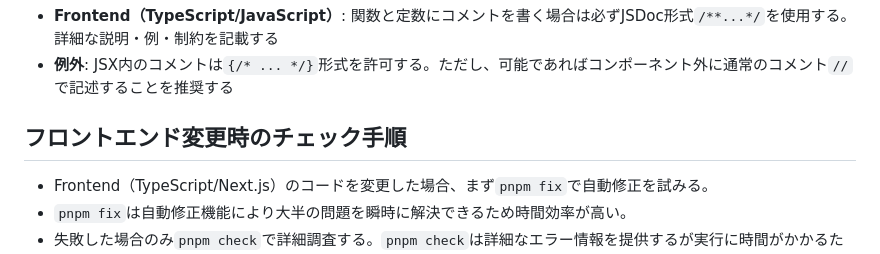
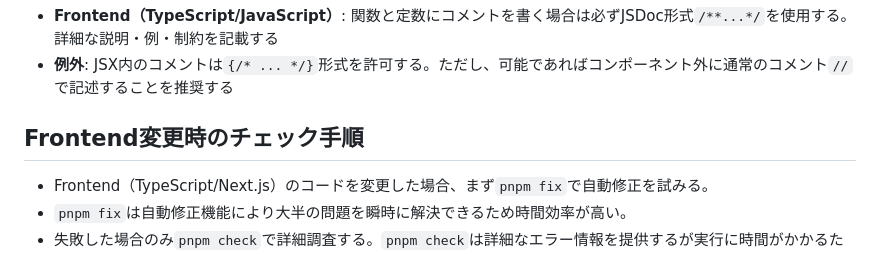
Before and after one commit to illionillion/go-shisha, a Markdown page: .github/copilot-frontend.md, the part around the change. Rendered like a GitHub page.

Commit message:
Update .github/copilot-frontend.md
Co-authored-by: Copilot <175728472+Copilot@users.noreply.github.com>

```diff
--- a/.github/copilot-frontend.md
+++ b/.github/copilot-frontend.md
@@ -14,7 +14,7 @@
 - **Frontend（TypeScript/JavaScript）**: 関数と定数にコメントを書く場合は必ずJSDoc形式`/**...*/`を使用する。詳細な説明・例・制約を記載する
 - **例外**: JSX内のコメントは`{/* ... */}`形式を許可する。ただし、可能であればコンポーネント外に通常のコメント`//`で記述することを推奨する
 
-## フロントエンド変更時のチェック手順
+## Frontend変更時のチェック手順
 - Frontend（TypeScript/Next.js）のコードを変更した場合、まず`pnpm fix`で自動修正を試みる。
 - `pnpm fix`は自動修正機能により大半の問題を瞬時に解決できるため時間効率が高い。
 - 失敗した場合のみ`pnpm check`で詳細調査する。`pnpm check`は詳細なエラー情報を提供するが実行に時間がかかるため、fixで解決できない問題がある場合のみ使用する。
```
